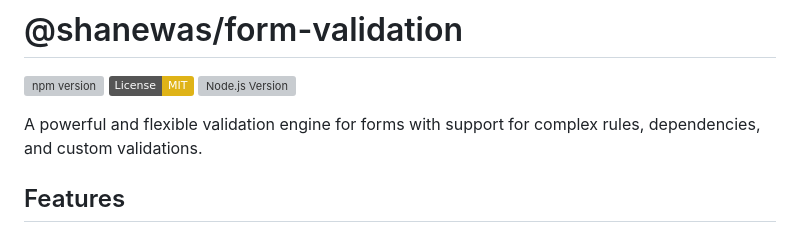
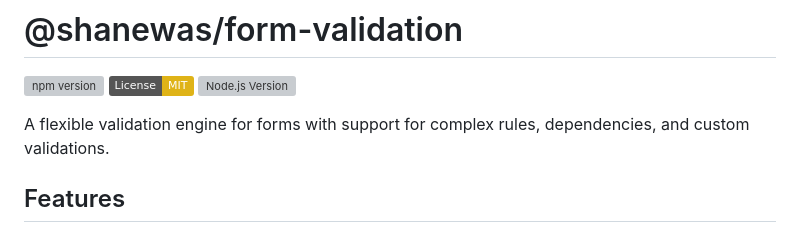
Before and after one commit to shanewas/ValidationEngine, a Markdown page: README.md, the part around the change. GitHub-like rendering; badges without logos; grey boxes are pictures that could not be loaded.

```diff
--- a/README.md
+++ b/README.md
@@ -4,7 +4,7 @@
 [![License: MIT](https://img.shields.io/badge/License-MIT-yellow.svg)](https://opensource.org/licenses/MIT)
 [![Node.js Version](https://img.shields.io/node/v/@shanewas/form-validation.svg)](https://nodejs.org)
 
-A powerful and flexible validation engine for forms with support for complex rules, dependencies, and custom validations.
+A flexible validation engine for forms with support for complex rules, dependencies, and custom validations.
 
 ## Features
 
```
